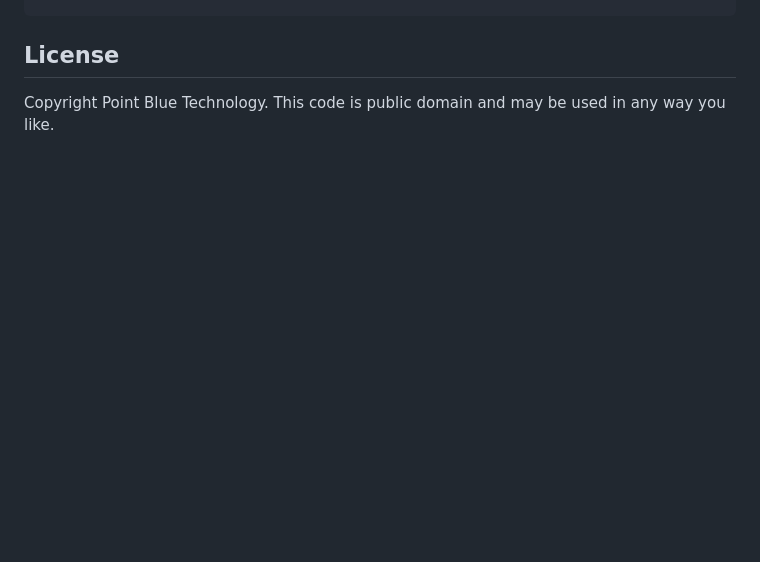
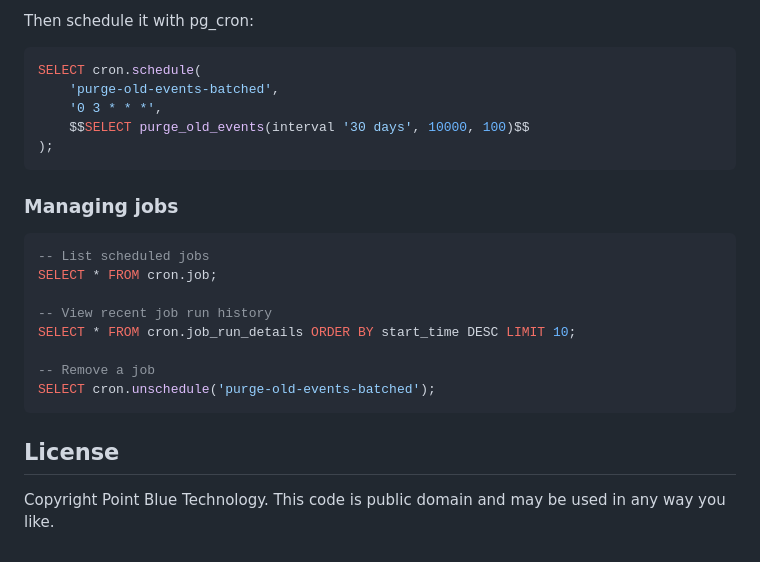
Before and after one commit to jcombs-pointblue/DIrXMLEventLogger, a Markdown page: README.md, the part around one of its changes. Drawn GitHub-style; blank space fills up the shorter version.

````diff
--- a/README.md
+++ b/README.md
@@ -363,3 +432,26 @@ SELECT pg_size_pretty(pg_database_size('idmEvent'));
+Then schedule it with pg_cron:
+
+```sql
+SELECT cron.schedule(
+    'purge-old-events-batched',
+    '0 3 * * *',
+    $$SELECT purge_old_events(interval '30 days', 10000, 100)$$
+);
+```
+
+### Managing jobs
+
+```sql
+-- List scheduled jobs
+SELECT * FROM cron.job;
+
+-- View recent job run history
+SELECT * FROM cron.job_run_details ORDER BY start_time DESC LIMIT 10;
+
+-- Remove a job
+SELECT cron.unschedule('purge-old-events-batched');
+```
+
 ## License
 
 Copyright Point Blue Technology. This code is public domain and may be used in any way you like.
````
Also changed, not shown: other parts of README.md (+69 -0 lines).
